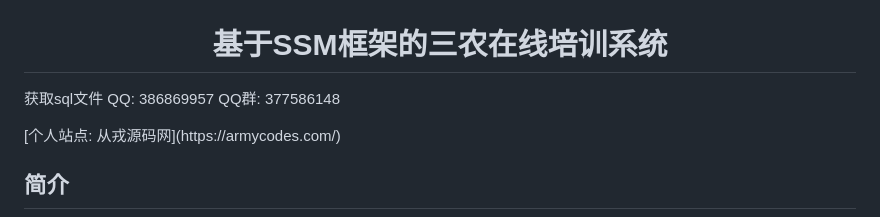
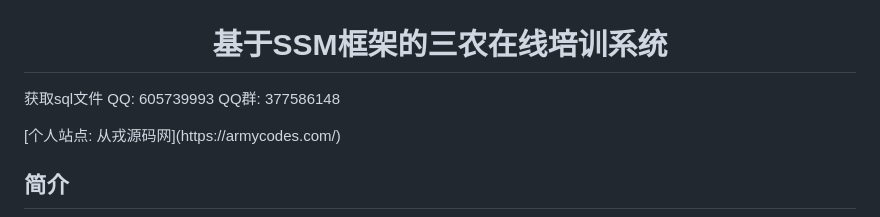
Before and after one commit to Descartes007/no013_OnlineCourseManagementSys, a Markdown page: README.md, the part around the change. Rendered like a GitHub page.

Commit message:
基于SSM框架的三农在线培训系统

```diff
--- a/README.md
+++ b/README.md
@@ -1,6 +1,6 @@
 <p><h1 align="center">基于SSM框架的三农在线培训系统</h1></p>
 
-<p> 获取sql文件 QQ: 386869957 QQ群: 377586148 </p>
+<p> 获取sql文件 QQ: 605739993 QQ群: 377586148 </p>
 <p> [个人站点: 从戎源码网](https://armycodes.com/)</p>
 
 ## 简介
```
